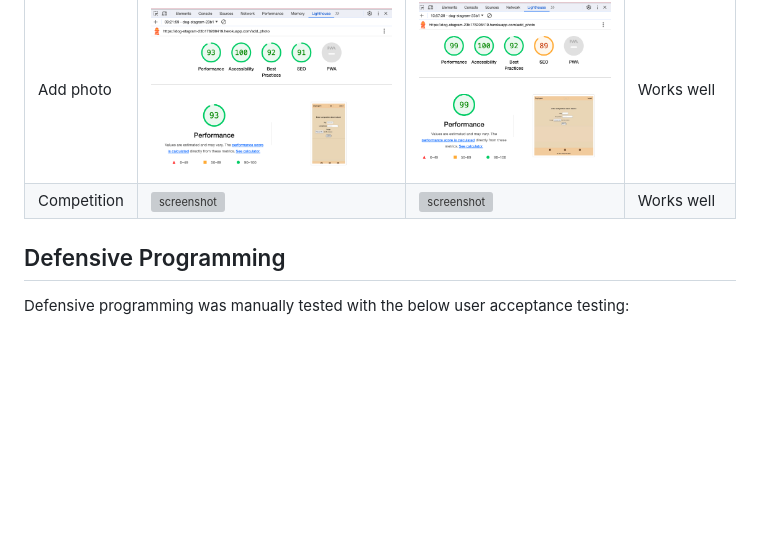
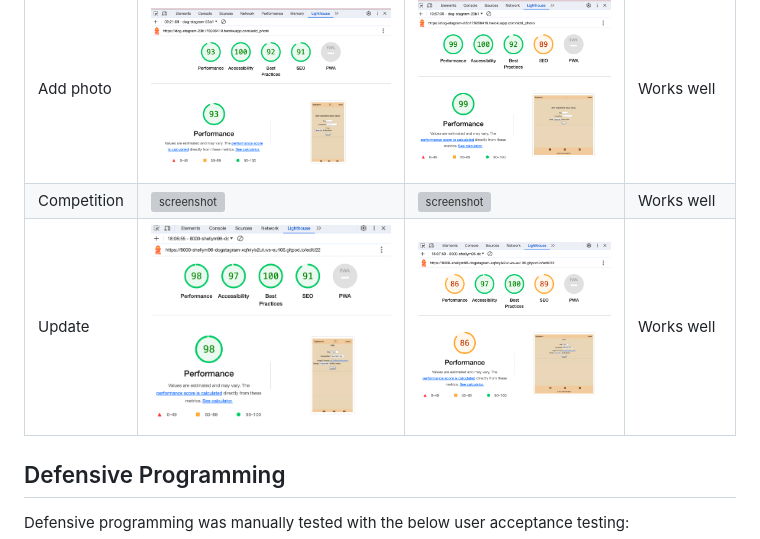
Before and after one commit to shellym96/dog-stagram, a Markdown page: TESTING.md, the part around one of its changes. Drawn GitHub-style; blank space fills up the shorter version; grey boxes are pictures that could not be loaded.

Commit message:
Add lighthouse audit screenshot for update page

```diff
--- a/TESTING.md
+++ b/TESTING.md
@@ -69,6 +70,7 @@ I've tested my deployed project using the Lighthouse Audit tool to check for any
 | add dog | ![screenshot](documentation/lighthouse-mobile-add-dog.png) | ![screenshot](documentation/lighthouse-desktop-add-dog.png) | Works well |
 | Add photo | ![screenshot](documentation/lighthouse-mobile-add-photo.png) | ![screenshot](documentation/lighthouse-desktop-add-photo.png) | Works well |
 | Competition | ![screenshot](documentation/lighthouse-mobile-comp.png) | ![screenshot](documentation/lighthouse-desktop-comp.png) | Works well |
+| Update | ![screenshot](documentation/lighthouse-mobile-update.png) | ![screenshot](documentation/lighthouse-desktop-update.png) | Works well |
 
 ## Defensive Programming
 
```
Also changed, not shown: other parts of TESTING.md (+10 -9 lines).
